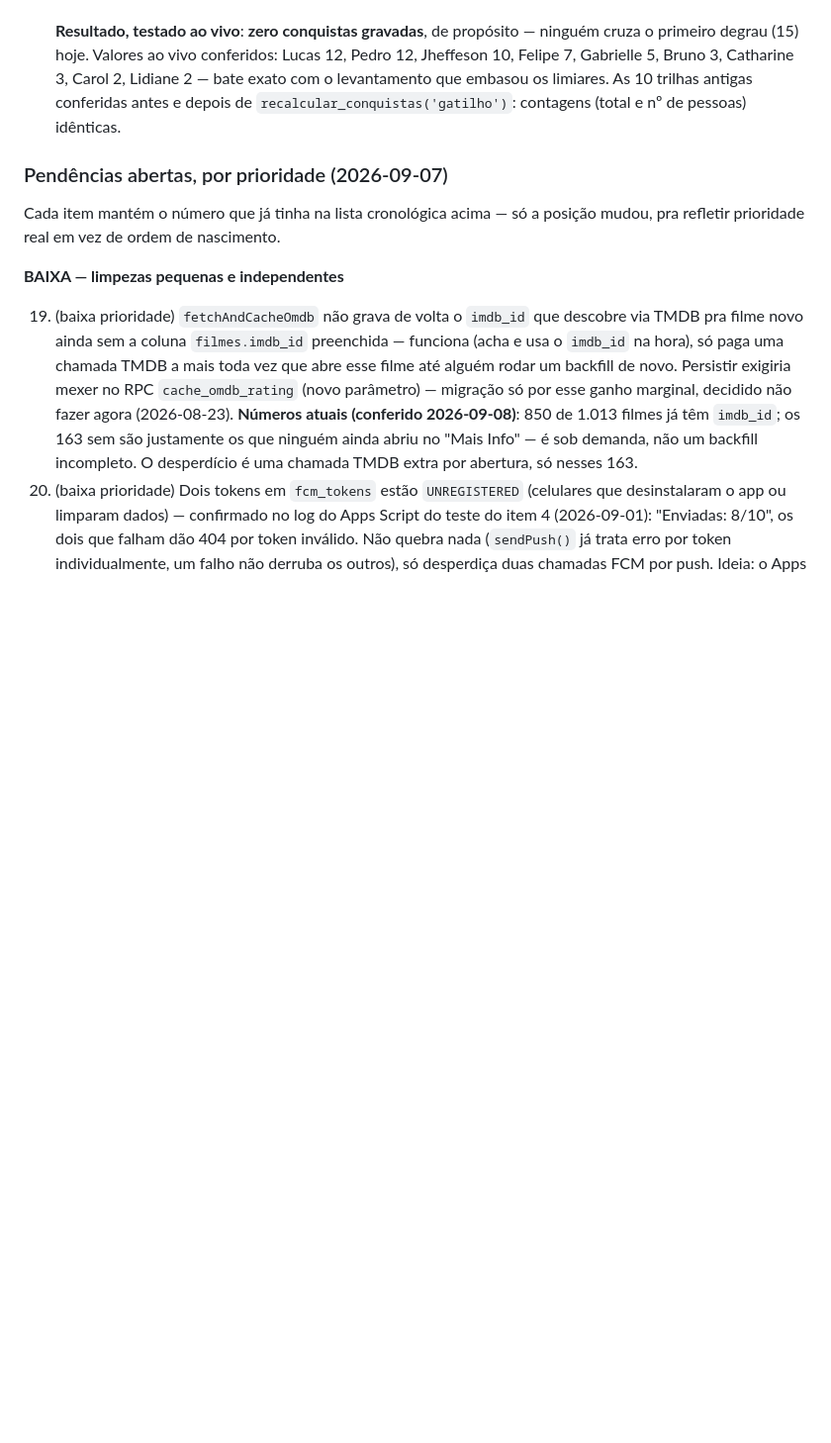
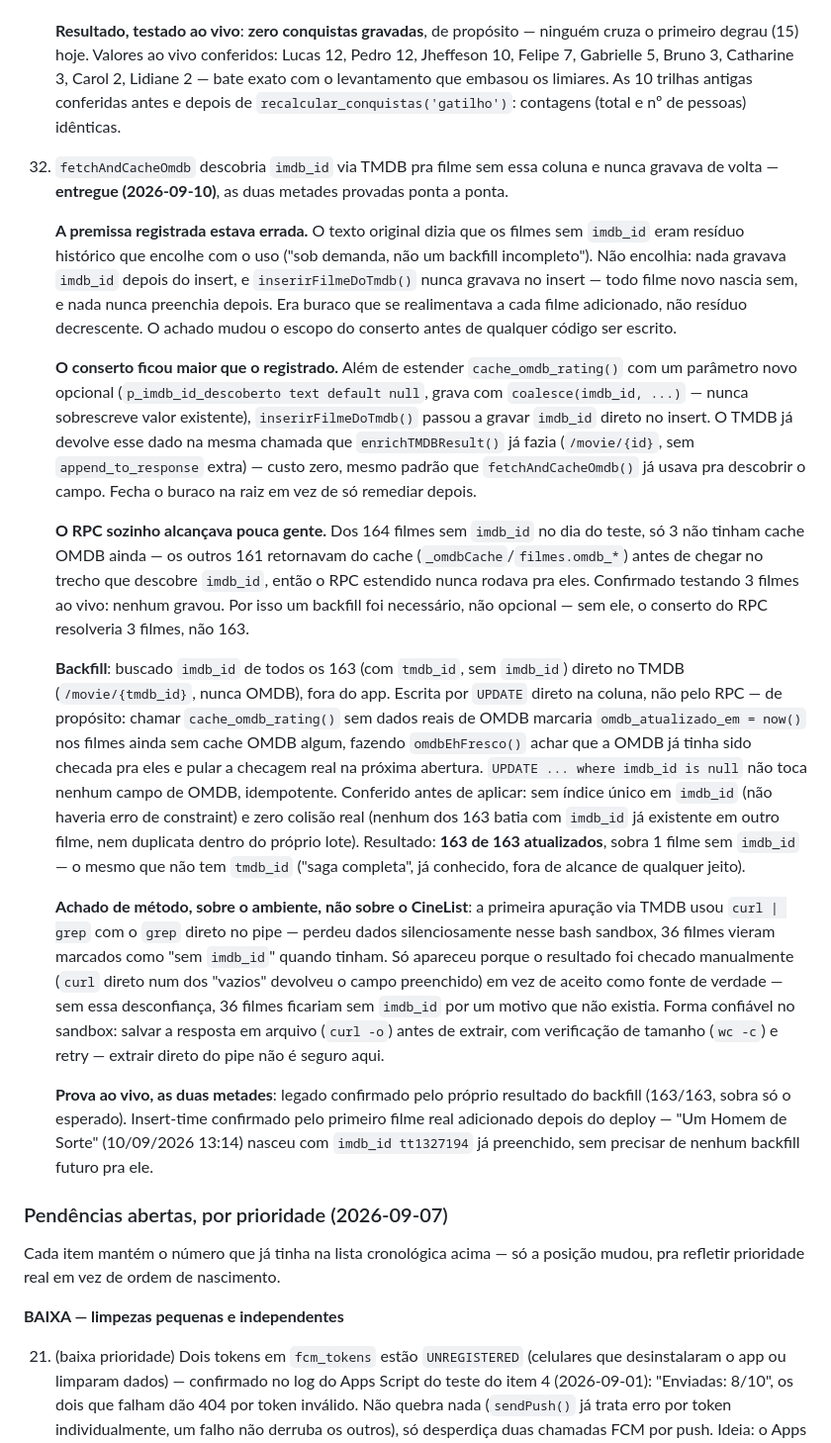
Before and after one commit to lbatinga/cinelist, a Markdown page: CLAUDE.md, the part around the change. Shown at 99% size. GitHub-like rendering; blank space fills up the shorter version.

Commit message:
docs: fecha item 19 - imdb_id gravado no insert + backfill dos 163 legados
Duas metades provadas ao vivo: inserirFilmeDoTmdb() grava imdb_id no
insert (confirmado no primeiro filme real pos-deploy, "Um Homem de
Sorte"), e os 163 filmes legados foram backfilled direto do TMDB via
UPDATE (nao pelo RPC, pra nao marcar omdb_atualizado_em sem checagem
real). Corrige a premissa original (buraco que se realimentava, nao
residuo que encolhia) e registra o achado de metodo sobre curl | grep
perdendo dados silenciosamente no bash sandbox.

Co-Authored-By: Claude Sonnet 5 <noreply@anthropic.com>

```diff
--- a/CLAUDE.md
+++ b/CLAUDE.md
@@ -418,13 +418,25 @@ Lista com dois blocos. Primeiro, os itens já entregues/descartados, na ordem em
     **Critério duplicado JS↔SQL — mesma duplicação inevitável já registrada pro catálogo de limiares** (ver "Fonte única do catálogo" acima; ali é limiar, aqui é filtro de elegibilidade, mas o motivo de existir é o mesmo: runtimes diferentes, sem função compartilhável entre os dois). SQL: `ano ~ '^[0-9]+$' and ano::numeric < 1990`. JS: `/^[0-9]+$/.test(a.ano) && parseInt(a.ano,10) < 1990`. **Os dois lados precisam checar a regex antes de comparar o valor** — pular essa checagem no JS faria `ano` vazio (ou algo como `"2019-"`) virar `NaN` na comparação, silenciosamente, e o valor ao vivo divergiria do gravado sem erro nenhum avisando.
 
     **Resultado, testado ao vivo**: **zero conquistas gravadas**, de propósito — ninguém cruza o primeiro degrau (15) hoje. Valores ao vivo conferidos: Lucas 12, Pedro 12, Jheffeson 10, Felipe 7, Gabrielle 5, Bruno 3, Catharine 3, Carol 2, Lidiane 2 — bate exato com o levantamento que embasou os limiares. As 10 trilhas antigas conferidas antes e depois de `recalcular_conquistas('gatilho')`: contagens (total e nº de pessoas) idênticas.
+19. `fetchAndCacheOmdb` descobria `imdb_id` via TMDB pra filme sem essa coluna e nunca gravava de volta — **entregue (2026-09-10)**, as duas metades provadas ponta a ponta.
+
+    **A premissa registrada estava errada.** O texto original dizia que os filmes sem `imdb_id` eram resíduo histórico que encolhe com o uso ("sob demanda, não um backfill incompleto"). Não encolhia: nada gravava `imdb_id` depois do insert, e `inserirFilmeDoTmdb()` nunca gravava no insert — todo filme novo nascia sem, e nada nunca preenchia depois. Era buraco que se realimentava a cada filme adicionado, não resíduo decrescente. O achado mudou o escopo do conserto antes de qualquer código ser escrito.
+
+    **O conserto ficou maior que o registrado.** Além de estender `cache_omdb_rating()` com um parâmetro novo opcional (`p_imdb_id_descoberto text default null`, grava com `coalesce(imdb_id, ...)` — nunca sobrescreve valor existente), `inserirFilmeDoTmdb()` passou a gravar `imdb_id` direto no insert. O TMDB já devolve esse dado na mesma chamada que `enrichTMDBResult()` já fazia (`/movie/{id}`, sem `append_to_response` extra) — custo zero, mesmo padrão que `fetchAndCacheOmdb()` já usava pra descobrir o campo. Fecha o buraco na raiz em vez de só remediar depois.
+
+    **O RPC sozinho alcançava pouca gente.** Dos 164 filmes sem `imdb_id` no dia do teste, só 3 não tinham cache OMDB ainda — os outros 161 retornavam do cache (`_omdbCache`/`filmes.omdb_*`) antes de chegar no trecho que descobre `imdb_id`, então o RPC estendido nunca rodava pra eles. Confirmado testando 3 filmes ao vivo: nenhum gravou. Por isso um backfill foi necessário, não opcional — sem ele, o conserto do RPC resolveria 3 filmes, não 163.
+
+    **Backfill**: buscado `imdb_id` de todos os 163 (com `tmdb_id`, sem `imdb_id`) direto no TMDB (`/movie/{tmdb_id}`, nunca OMDB), fora do app. Escrita por `UPDATE` direto na coluna, não pelo RPC — de propósito: chamar `cache_omdb_rating()` sem dados reais de OMDB marcaria `omdb_atualizado_em = now()` nos filmes ainda sem cache OMDB algum, fazendo `omdbEhFresco()` achar que a OMDB já tinha sido checada pra eles e pular a checagem real na próxima abertura. `UPDATE ... where imdb_id is null` não toca nenhum campo de OMDB, idempotente. Conferido antes de aplicar: sem índice único em `imdb_id` (não haveria erro de constraint) e zero colisão real (nenhum dos 163 batia com `imdb_id` já existente em outro filme, nem duplicata dentro do próprio lote). Resultado: **163 de 163 atualizados**, sobra 1 filme sem `imdb_id` — o mesmo que não tem `tmdb_id` ("saga completa", já conhecido, fora de alcance de qualquer jeito).
+
+    **Achado de método, sobre o ambiente, não sobre o CineList**: a primeira apuração via TMDB usou `curl | grep` com o `grep` direto no pipe — perdeu dados silenciosamente nesse bash sandbox, 36 filmes vieram marcados como "sem `imdb_id`" quando tinham. Só apareceu porque o resultado foi checado manualmente (`curl` direto num dos "vazios" devolveu o campo preenchido) em vez de aceito como fonte de verdade — sem essa desconfiança, 36 filmes ficariam sem `imdb_id` por um motivo que não existia. Forma confiável no sandbox: salvar a resposta em arquivo (`curl -o`) antes de extrair, com verificação de tamanho (`wc -c`) e retry — extrair direto do pipe não é seguro aqui.
+
+    **Prova ao vivo, as duas metades**: legado confirmado pelo próprio resultado do backfill (163/163, sobra só o esperado). Insert-time confirmado pelo primeiro filme real adicionado depois do deploy — "Um Homem de Sorte" (10/09/2026 13:14) nasceu com `imdb_id tt1327194` já preenchido, sem precisar de nenhum backfill futuro pra ele.
 ### Pendências abertas, por prioridade (2026-09-07)
 
 Cada item mantém o número que já tinha na lista cronológica acima — só a posição mudou, pra refletir prioridade real em vez de ordem de nascimento.
 
 **BAIXA — limpezas pequenas e independentes**
 
-19. (baixa prioridade) `fetchAndCacheOmdb` não grava de volta o `imdb_id` que descobre via TMDB pra filme novo ainda sem a coluna `filmes.imdb_id` preenchida — funciona (acha e usa o `imdb_id` na hora), só paga uma chamada TMDB a mais toda vez que abre esse filme até alguém rodar um backfill de novo. Persistir exigiria mexer no RPC `cache_omdb_rating` (novo parâmetro) — migração só por esse ganho marginal, decidido não fazer agora (2026-08-23). **Números atuais (conferido 2026-09-08)**: 850 de 1.013 filmes já têm `imdb_id`; os 163 sem são justamente os que ninguém ainda abriu no "Mais Info" — é sob demanda, não um backfill incompleto. O desperdício é uma chamada TMDB extra por abertura, só nesses 163.
 21. (baixa prioridade) Dois tokens em `fcm_tokens` estão `UNREGISTERED` (celulares que desinstalaram o app ou limparam dados) — confirmado no log do Apps Script do teste do item 4 (2026-09-01): "Enviadas: 8/10", os dois que falham dão 404 por token inválido. Não quebra nada (`sendPush()` já trata erro por token individualmente, um falho não derruba os outros), só desperdiça duas chamadas FCM por push. Ideia: o Apps Script já recebe o erro 404/`UNREGISTERED` de volta da FCM — poderia deletar o token de `fcm_tokens` nessa hora, mesmo padrão de autolimpeza que token expirado já deveria ter.
 
 **BLOQUEADO — impossibilidade externa, não despriorização**
```
